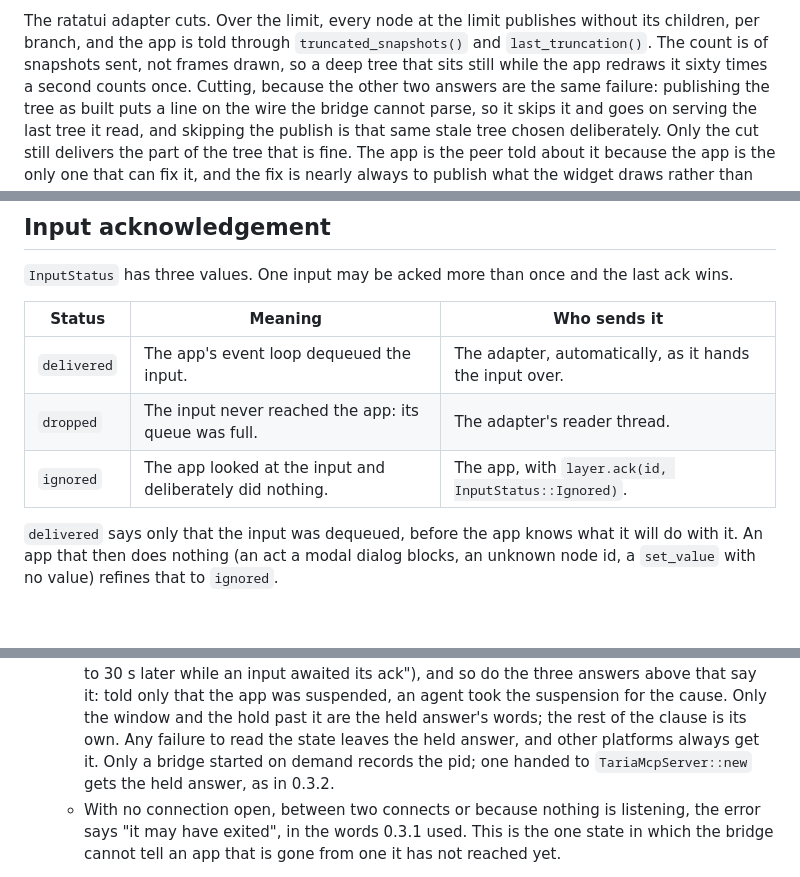
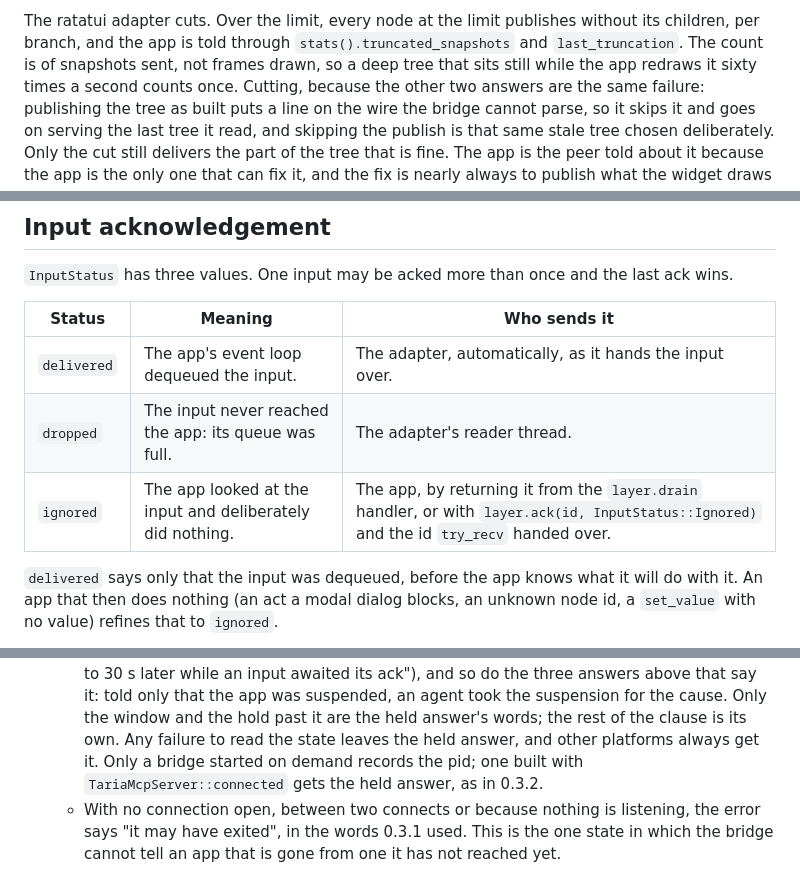
Before and after one commit to y0sif/taria, a Markdown page: docs/architecture.md, 3 parts joined by grey strips. Drawn GitHub-style; blank space fills up the shorter version.

```diff
--- a/docs/architecture.md
+++ b/docs/architecture.md
@@ -109,7 +109,7 @@ nothing, because what to do about a deep tree belongs to the adapter.
 
 The ratatui adapter cuts. Over the limit, every node at the limit publishes
 without its children, per branch, and the app is told through
-`truncated_snapshots()` and `last_truncation()`. The count is of snapshots
+`stats().truncated_snapshots` and `last_truncation`. The count is of snapshots
 sent, not frames drawn, so a deep tree that sits still while the app redraws
 it sixty times a second counts once. Cutting, because the other two answers
 are the same failure: publishing the tree as built puts a line on the wire the
@@ -361,7 +361,7 @@ the last ack wins.
 |---|---|---|
 | `delivered` | The app's event loop dequeued the input. | The adapter, automatically, as it hands the input over. |
 | `dropped` | The input never reached the app: its queue was full. | The adapter's reader thread. |
-| `ignored` | The app looked at the input and deliberately did nothing. | The app, with `layer.ack(id, InputStatus::Ignored)`. |
+| `ignored` | The app looked at the input and deliberately did nothing. | The app, by returning it from the `layer.drain` handler, or with `layer.ack(id, InputStatus::Ignored)` and the id `try_recv` handed over. |
 
 `delivered` says only that the input was dequeued, before the app knows what
 it will do with it. An app that then does nothing (an act a modal dialog
@@ -619,7 +618,7 @@ Bridge side (`taria-mcp`):
      the cause. Only the window and the hold past it are the held answer's
      words; the rest of the clause is its own. Any failure to read the state
      leaves the held answer, and other platforms always get it. Only a bridge
-     started on demand records the pid; one handed to `TariaMcpServer::new`
+     started on demand records the pid; one built with `TariaMcpServer::connected`
      gets the held answer, as in 0.3.2.
    - With no connection open, between two connects or because nothing is
      listening, the error says "it may have exited", in the words 0.3.1 used.
```
Also changed, not shown: other parts of docs/architecture.md (+16 -16 lines), CLAUDE.md (+15 -14 lines), docs/protocol.md (+3 -3 lines).
